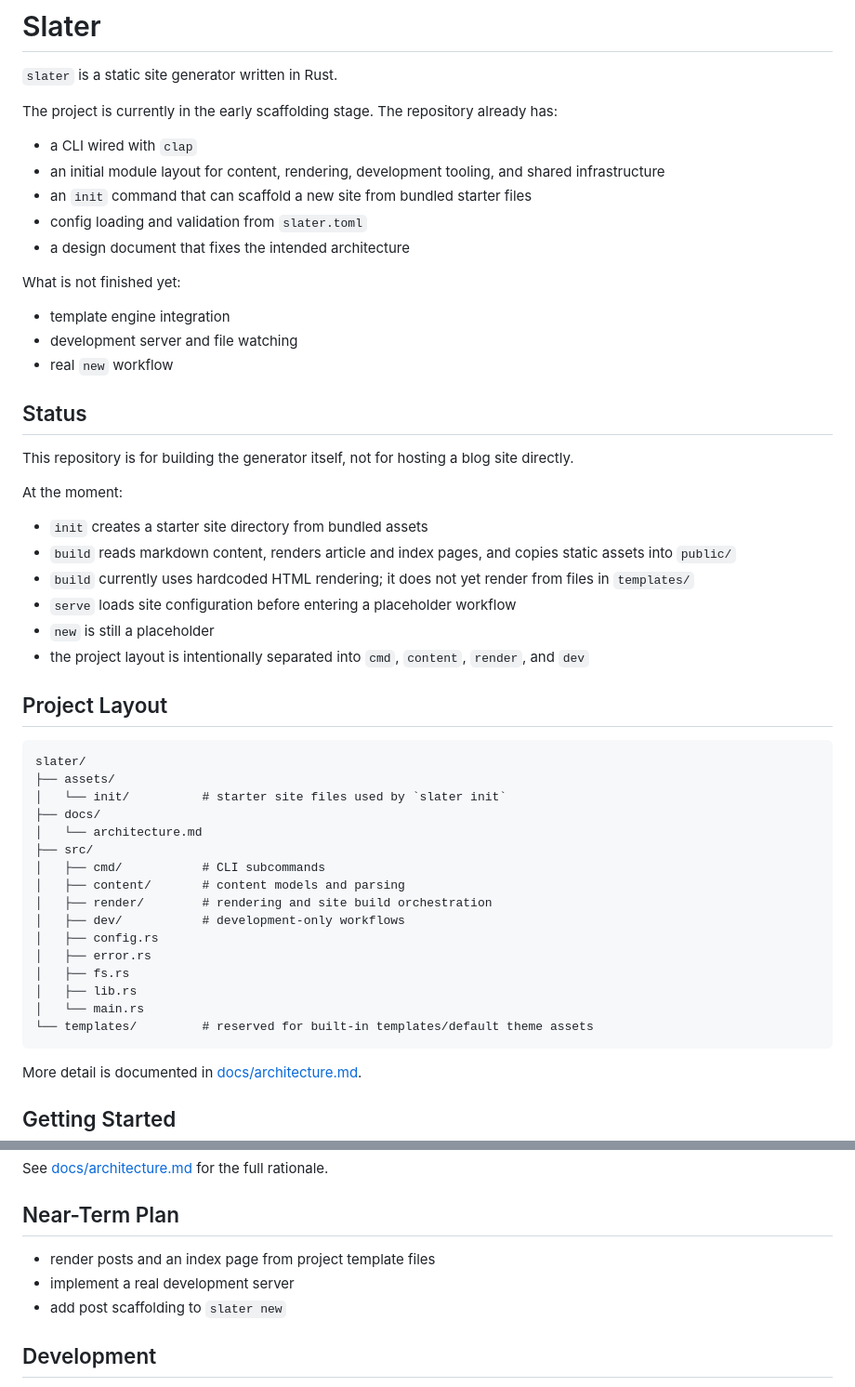
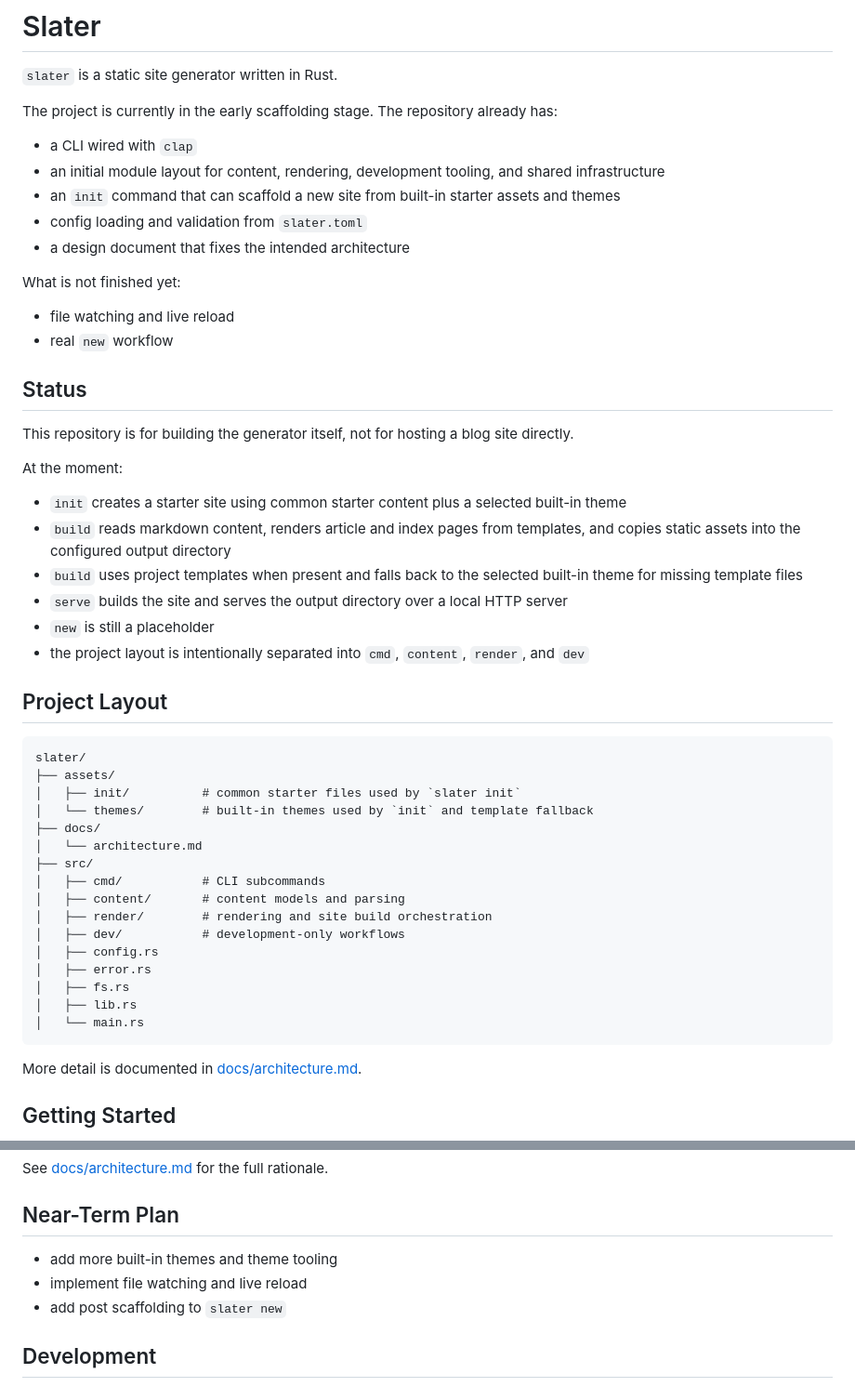
Before and after one commit to Abel2333/slater, a Markdown page: README.md, 2 parts joined by grey strips. Shown at 93% size. GitHub-like rendering.

````diff
--- a/README.md
+++ b/README.md
@@ -6,14 +6,13 @@ The project is currently in the early scaffolding stage. The repository already
 
 - a CLI wired with `clap`
 - an initial module layout for content, rendering, development tooling, and shared infrastructure
-- an `init` command that can scaffold a new site from bundled starter files
+- an `init` command that can scaffold a new site from built-in starter assets and themes
 - config loading and validation from `slater.toml`
 - a design document that fixes the intended architecture
 
 What is not finished yet:
 
-- template engine integration
-- development server and file watching
+- file watching and live reload
 - real `new` workflow
 
 ## Status
@@ -22,10 +21,10 @@ This repository is for building the generator itself, not for hosting a blog sit
 
 At the moment:
 
-- `init` creates a starter site directory from bundled assets
-- `build` reads markdown content, renders article and index pages, and copies static assets into `public/`
-- `build` currently uses hardcoded HTML rendering; it does not yet render from files in `templates/`
-- `serve` loads site configuration before entering a placeholder workflow
+- `init` creates a starter site using common starter content plus a selected built-in theme
+- `build` reads markdown content, renders article and index pages from templates, and copies static assets into the configured output directory
+- `build` uses project templates when present and falls back to the selected built-in theme for missing template files
+- `serve` builds the site and serves the output directory over a local HTTP server
 - `new` is still a placeholder
 - the project layout is intentionally separated into `cmd`, `content`, `render`, and `dev`
 
@@ -34,7 +33,8 @@ At the moment:
 ```text
 slater/
 ├── assets/
-│   └── init/          # starter site files used by `slater init`
+│   ├── init/          # common starter files used by `slater init`
+│   └── themes/        # built-in themes used by `init` and template fallback
 ├── docs/
 │   └── architecture.md
 ├── src/
@@ -47,7 +47,6 @@ slater/
 │   ├── fs.rs
 │   ├── lib.rs
 │   └── main.rs
-└── templates/         # reserved for built-in templates/default theme assets
 ```
 
 More detail is documented in [docs/architecture.md](docs/architecture.md).
@@ -158,8 +179,8 @@ See [docs/architecture.md](docs/architecture.md) for the full rationale.
 
 ## Near-Term Plan
 
-- render posts and an index page from project template files
-- implement a real development server
+- add more built-in themes and theme tooling
+- implement file watching and live reload
 - add post scaffolding to `slater new`
 
 ## Development
````
Also changed, not shown: other parts of README.md (+37 -15 lines).
